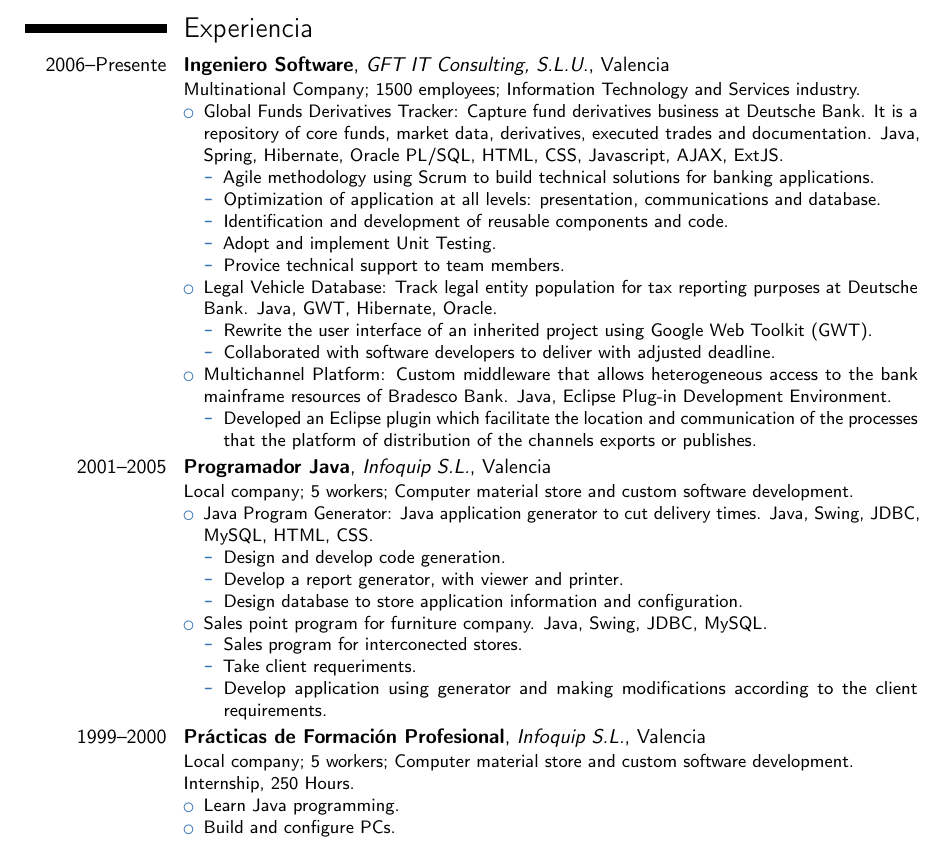
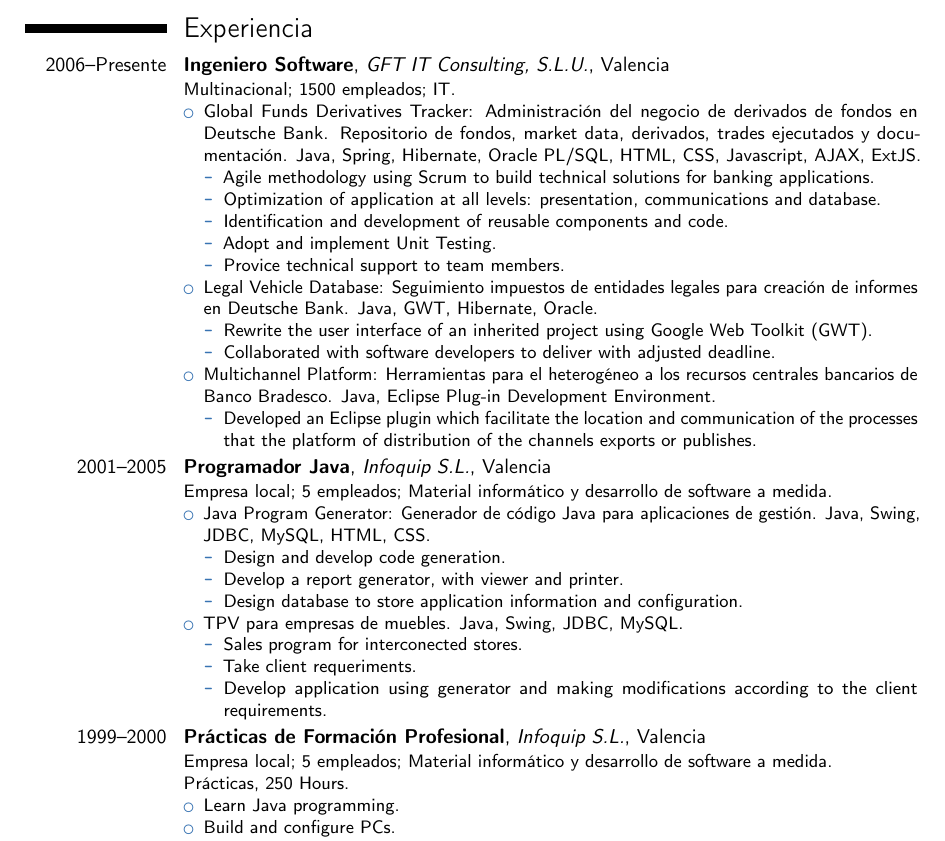
Before and after one commit to jmaister/cv, a LaTeX CV (moderncv_jordi_es.tex): part of page 1 of 2, cut so that both start at the same text. Compiled offline with pdfLaTeX.

Commit message:
More translation

```diff
--- a/moderncv_jordi_es.tex
+++ b/moderncv_jordi_es.tex
@@ -52,9 +52,9 @@
 
 \section{Experiencia}
 \cventry{2006--Presente}{Ingeniero Software}{GFT IT Consulting, S.L.U.}{Valencia}{}{
-Multinational Company; 1500 employees; Information Technology and Services industry.
+Multinacional; 1500 empleados; IT.
 \begin{itemize}%
-    \item Global Funds Derivatives Tracker: Capture fund derivatives business at Deutsche Bank. It is a repository of core funds, market data, derivatives, executed trades and documentation. Java, Spring, Hibernate, Oracle PL/SQL, HTML, CSS, Javascript, AJAX, ExtJS.
+    \item Global Funds Derivatives Tracker: Administración del negocio de derivados de fondos en Deutsche Bank. Repositorio de fondos, market data, derivados, trades ejecutados y documentación. Java, Spring, Hibernate, Oracle PL/SQL, HTML, CSS, Javascript, AJAX, ExtJS.
     \begin{itemize}%
         \item Agile methodology using Scrum to build technical solutions for banking applications.
         \item Optimization of application at all levels: presentation, communications and database.
@@ -62,27 +62,27 @@
         \item Adopt and implement Unit Testing.
         \item Provice technical support to team members.
     \end{itemize}
-    \item Legal Vehicle Database: Track legal entity population for tax reporting purposes at Deutsche Bank. Java, GWT, Hibernate, Oracle.
+    \item Legal Vehicle Database: Seguimiento impuestos de entidades legales para creación de informes en  Deutsche Bank. Java, GWT, Hibernate, Oracle.
     \begin{itemize}%
         \item Rewrite the user interface of an inherited project using Google Web Toolkit (GWT).
         \item Collaborated with software developers to deliver with adjusted deadline.
     \end{itemize}
-    \item Multichannel Platform: Custom middleware that allows heterogeneous access to the bank mainframe resources of Bradesco Bank. Java, Eclipse Plug-in Development Environment.
+    \item Multichannel Platform: Herramientas para el heterogéneo a los recursos centrales bancarios de Banco Bradesco. Java, Eclipse Plug-in Development Environment.
     \begin{itemize}%
         \item Developed an Eclipse plugin which facilitate the location and communication of the processes that the platform of distribution of the channels exports or publishes.
     \end{itemize}
 \end{itemize}
 }
 \cventry{2001--2005}{Programador Java}{Infoquip S.L.}{Valencia}{}{
-Local company; 5 workers; Computer material store and custom software development.
+Empresa local; 5 empleados; Material informático y desarrollo de software a medida.
 \begin{itemize}%
-    \item Java Program Generator: Java application generator to cut delivery times. Java, Swing, JDBC, MySQL, HTML, CSS.
+    \item Java Program Generator: Generador de código Java para aplicaciones de gestión. Java, Swing, JDBC, MySQL, HTML, CSS.
     \begin{itemize}%
         \item Design and develop code generation.
         \item Develop a report generator, with viewer and printer.
         \item Design database to store application information and configuration.
     \end{itemize}
-    \item Sales point program for furniture company. Java, Swing, JDBC, MySQL.
+    \item TPV para empresas de muebles. Java, Swing, JDBC, MySQL.
     \begin{itemize}%
         \item Sales program for interconected stores.
         \item Take client requeriments.
@@ -91,8 +91,8 @@
 \end{itemize}
 }
 \cventry{1999--2000}{Prácticas de Formación Profesional}{Infoquip S.L.}{Valencia}{}{
-Local company; 5 workers; Computer material store and custom software development.\newline
-Internship, 250 Hours.
+Empresa local; 5 empleados; Material informático y desarrollo de software a medida.\newline
+Prácticas, 250 Hours.
 \begin{itemize}%
     \item Learn Java programming.
     \item Build and configure PCs.
```
